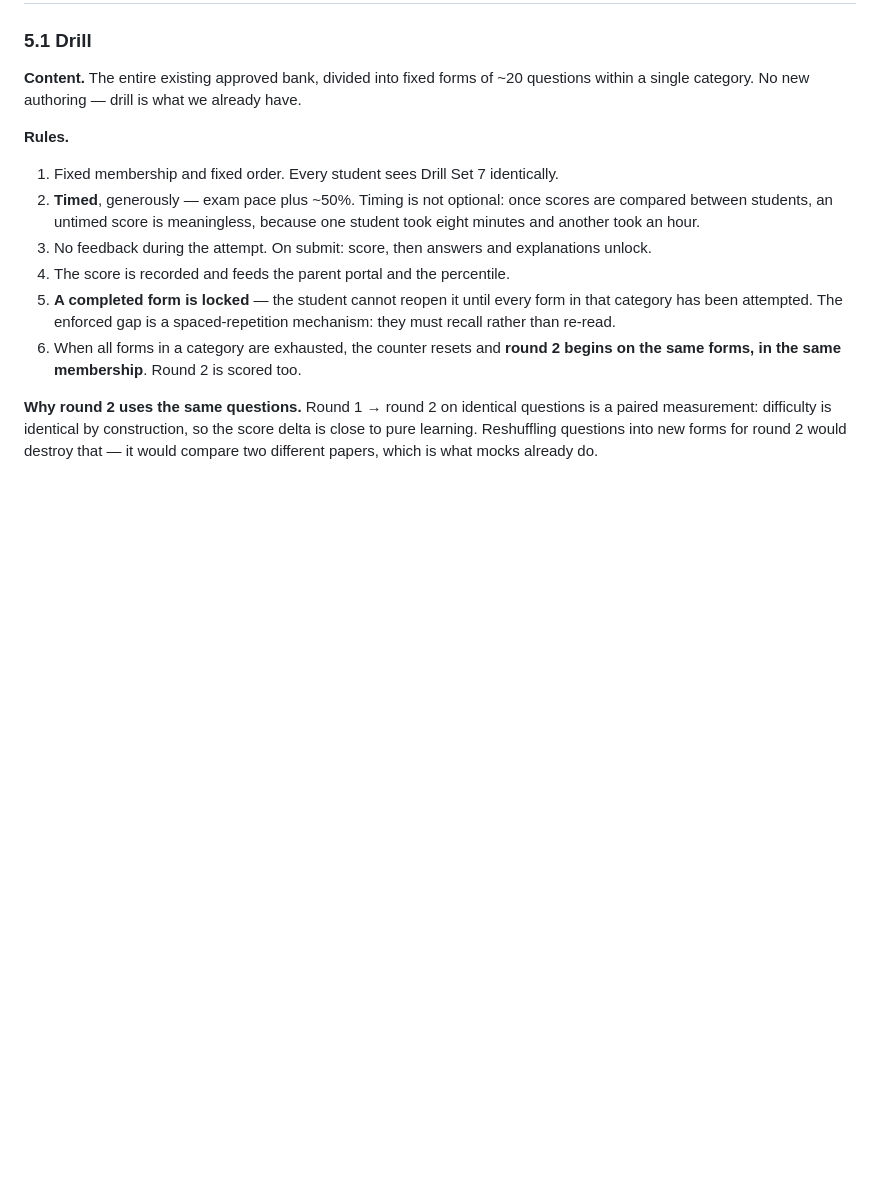
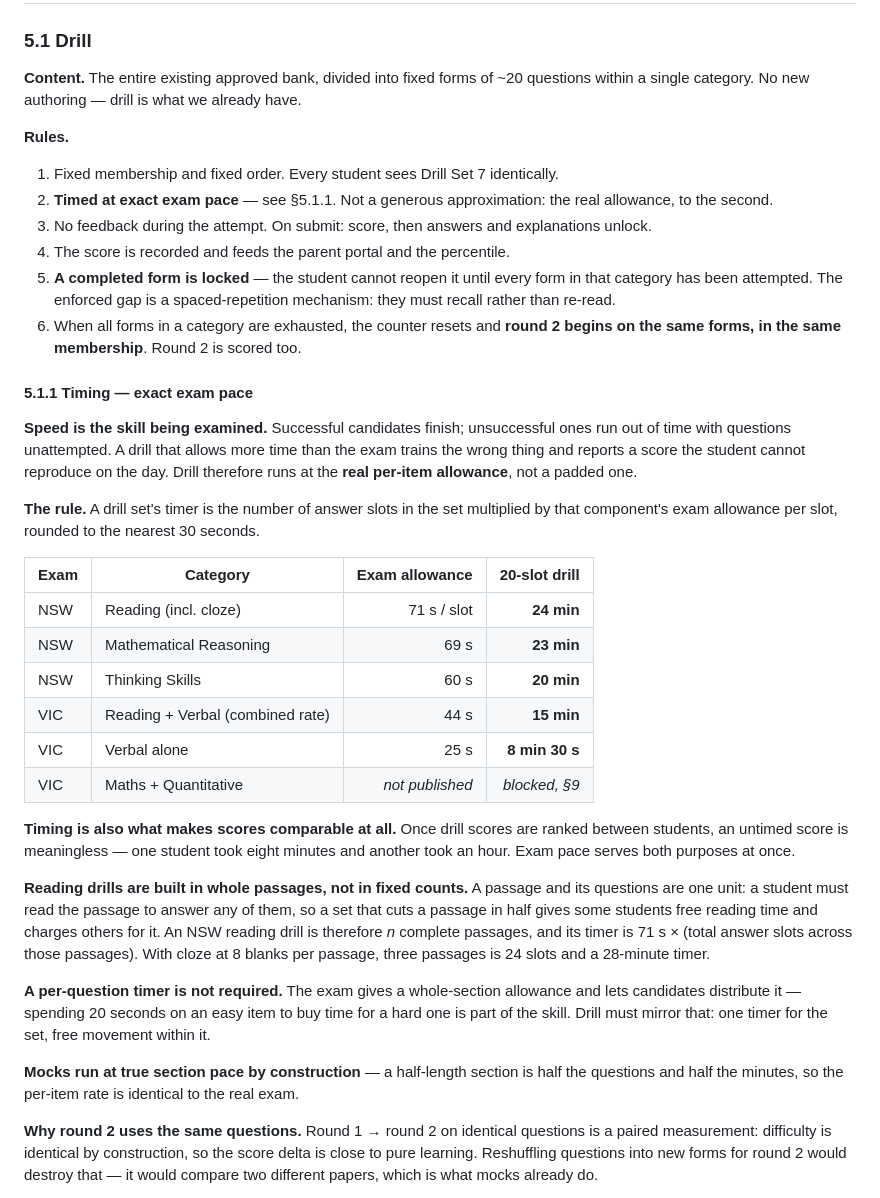
Before and after one commit to qamaradn/qbank, a Markdown page: pdfs/selective_exam_delivery_SPEC.md, the part around one of its changes. Drawn GitHub-style; blank space fills up the shorter version.

```diff
--- a/pdfs/selective_exam_delivery_SPEC.md
+++ b/pdfs/selective_exam_delivery_SPEC.md
@@ -165,9 +175,8 @@ within a single category. No new authoring — drill is what we already have.
 **Rules.**
 
 1. Fixed membership and fixed order. Every student sees Drill Set 7 identically.
-2. **Timed**, generously — exam pace plus ~50%. Timing is not optional: once scores are
-   compared between students, an untimed score is meaningless, because one student took
-   eight minutes and another took an hour.
+2. **Timed at exact exam pace** — see §5.1.1. Not a generous approximation: the real
+   allowance, to the second.
 3. No feedback during the attempt. On submit: score, then answers and explanations unlock.
 4. The score is recorded and feeds the parent portal and the percentile.
 5. **A completed form is locked** — the student cannot reopen it until every form in that
@@ -175,6 +184,44 @@ within a single category. No new authoring — drill is what we already have.
    must recall rather than re-read.
 6. When all forms in a category are exhausted, the counter resets and **round 2 begins on
    the same forms, in the same membership**. Round 2 is scored too.
+
+#### 5.1.1 Timing — exact exam pace
+
+**Speed is the skill being examined.** Successful candidates finish; unsuccessful ones run
+out of time with questions unattempted. A drill that allows more time than the exam trains
+the wrong thing and reports a score the student cannot reproduce on the day. Drill
+therefore runs at the **real per-item allowance**, not a padded one.
+
+**The rule.** A drill set's timer is the number of answer slots in the set multiplied by
+that component's exam allowance per slot, rounded to the nearest 30 seconds.
+
+| Exam | Category | Exam allowance | 20-slot drill |
+|---|---|---:|---:|
+| NSW | Reading (incl. cloze) | 71 s / slot | **24 min** |
+| NSW | Mathematical Reasoning | 69 s | **23 min** |
+| NSW | Thinking Skills | 60 s | **20 min** |
+| VIC | Reading + Verbal (combined rate) | 44 s | **15 min** |
+| VIC | Verbal alone | 25 s | **8 min 30 s** |
+| VIC | Maths + Quantitative | *not published* | *blocked, §9* |
+
+**Timing is also what makes scores comparable at all.** Once drill scores are ranked
+between students, an untimed score is meaningless — one student took eight minutes and
+another took an hour. Exam pace serves both purposes at once.
+
+**Reading drills are built in whole passages, not in fixed counts.** A passage and its
+questions are one unit: a student must read the passage to answer any of them, so a set
+that cuts a passage in half gives some students free reading time and charges others for
+it. An NSW reading drill is therefore *n* complete passages, and its timer is
+71 s × (total answer slots across those passages). With cloze at 8 blanks per passage,
+three passages is 24 slots and a 28-minute timer.
+
+**A per-question timer is not required.** The exam gives a whole-section allowance and
+lets candidates distribute it — spending 20 seconds on an easy item to buy time for a hard
+one is part of the skill. Drill must mirror that: one timer for the set, free movement
+within it.
+
+**Mocks run at true section pace by construction** — a half-length section is half the
+questions and half the minutes, so the per-item rate is identical to the real exam.
 
 **Why round 2 uses the same questions.** Round 1 → round 2 on identical questions is a
 paired measurement: difficulty is identical by construction, so the score delta is close
```
Also changed, not shown: other parts of pdfs/selective_exam_delivery_SPEC.md (+32 -17 lines).
